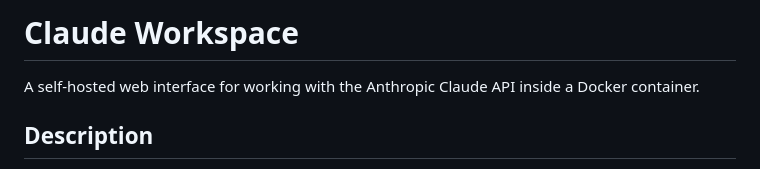
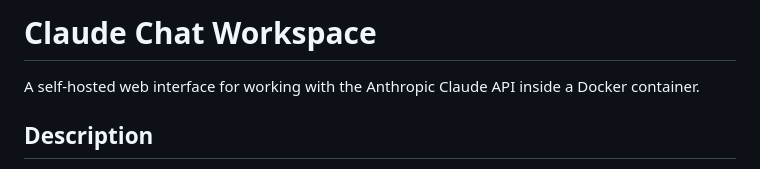
Before and after one commit to DecloudNodesLab/Claude-Chat, a Markdown page: README.md, the part around one of its changes. Drawn GitHub-style.

```diff
--- a/README.md
+++ b/README.md
@@ -1,4 +1,4 @@
-# Claude Workspace
+# Claude Chat Workspace
 
 A self-hosted web interface for working with the Anthropic Claude API inside a Docker container.
 
```
Also changed, not shown: other parts of README.md (+4 -1 lines).
